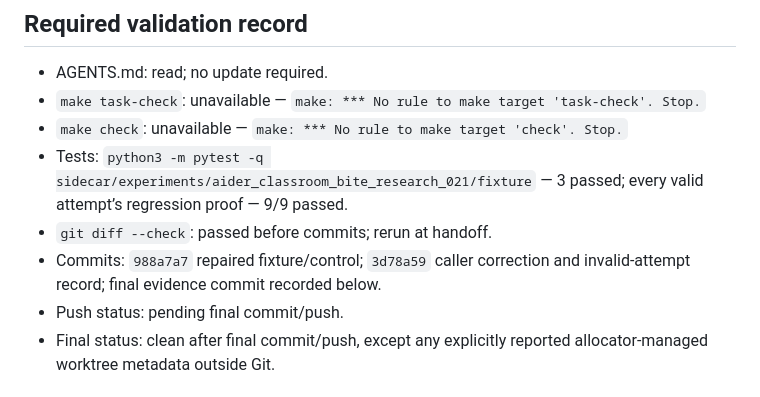
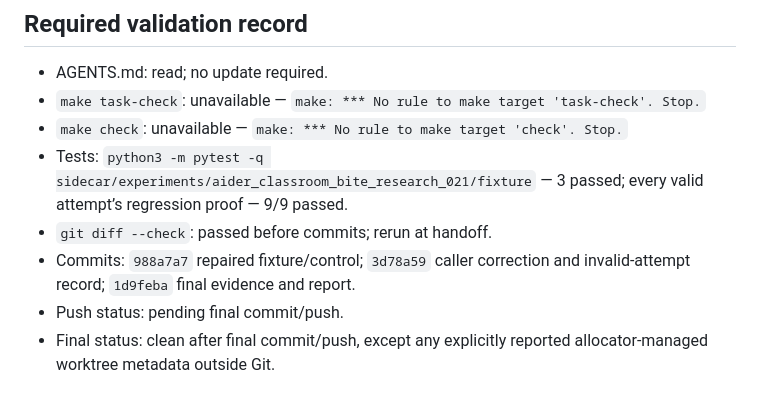
Before and after one commit to jeremy-evert/computing_commons, a Markdown page: sidecar/reports/021_aider_classroom_bite_research_repair_resume.md, the part around the change. Drawn GitHub-style.

Commit message:
docs: pin mission 021 final evidence commit

```diff
--- a/sidecar/reports/021_aider_classroom_bite_research_repair_resume.md
+++ b/sidecar/reports/021_aider_classroom_bite_research_repair_resume.md
@@ -36,7 +36,7 @@ This mission produced the repaired control, pilot classification, reviewer judgm
 - `make check`: unavailable — `make: *** No rule to make target 'check'. Stop.`
 - Tests: `python3 -m pytest -q sidecar/experiments/aider_classroom_bite_research_021/fixture` — 3 passed; every valid attempt’s regression proof — 9/9 passed.
 - `git diff --check`: passed before commits; rerun at handoff.
-- Commits: `988a7a7` repaired fixture/control; `3d78a59` caller correction and invalid-attempt record; final evidence commit recorded below.
+- Commits: `988a7a7` repaired fixture/control; `3d78a59` caller correction and invalid-attempt record; `1d9feba` final evidence and report.
 - Push status: pending final commit/push.
 - Final status: clean after final commit/push, except any explicitly reported allocator-managed worktree metadata outside Git.
 
```
